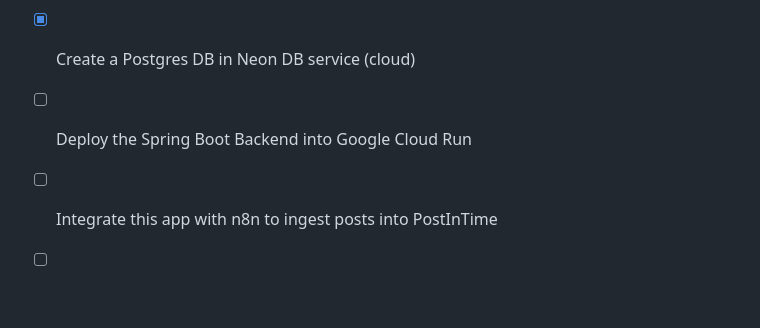
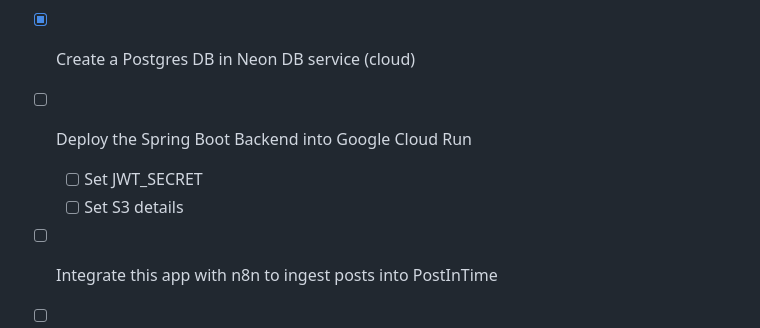
Before and after one commit to anushibinj/postintime, a Markdown page: TODO.md, the part around the change. GitHub-like rendering; blank space fills up the shorter version.

Commit message:
More TODOs

```diff
--- a/TODO.md
+++ b/TODO.md
@@ -32,5 +32,7 @@
 - [x] Swagger doc for all the public APIs - Creation of posts and Listing of channels for a user.
 - [x] Create a Postgres DB in Neon DB service (cloud)
 - [ ] Deploy the Spring Boot Backend into Google Cloud Run
+  - [ ] Set JWT_SECRET
+  - [ ] Set S3 details
 - [ ] Integrate this app with n8n to ingest posts into PostInTime
 - [ ] Create a SeaweedFS server on my home server
```
